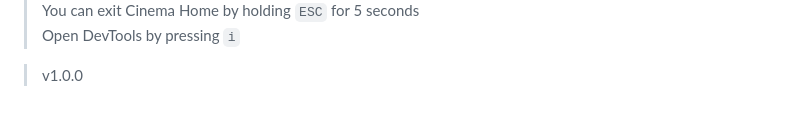
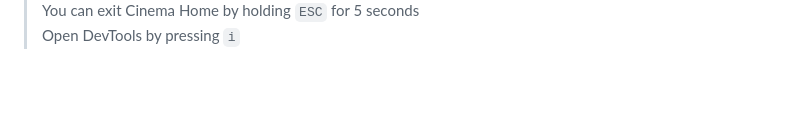
Before and after one commit to qujeee/cinema-home, a Markdown page: readme.md, the part around the change printed below. Rendered like a GitHub page; blank space fills up the shorter version.

```diff
--- a/readme.md
+++ b/readme.md
@@ -23,5 +21,3 @@ With Cinema Home you can create a seamless cinema experience at home.
 
 > You can exit Cinema Home by holding `ESC` for 5 seconds\
 > Open DevTools by pressing `i`
-
-> v1.0.0
```
Also changed, not shown: other parts of readme.md (+0 -2 lines), example/readme.md (+1 -1 lines), cinema-home/images/welcome-setup.png, 5 other files.
